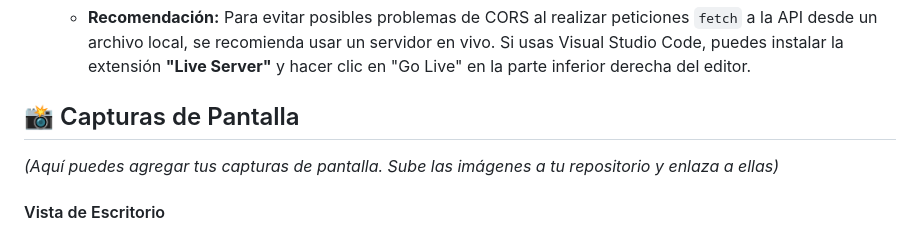
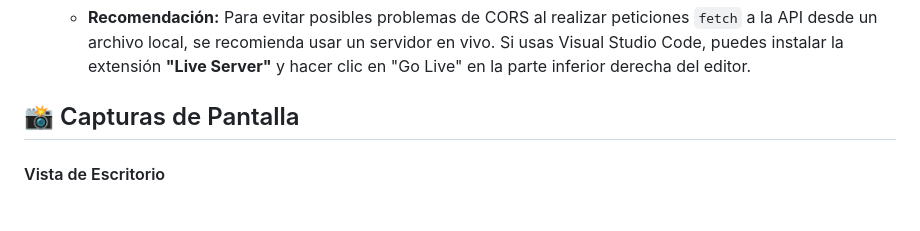
Before and after one commit to Jharmo05/SHOPPING-WELLMERT, a Markdown page: README.md, the part around the change. GitHub-like rendering; blank space fills up the shorter version.

```diff
--- a/README.md
+++ b/README.md
@@ -26,7 +26,6 @@ Para ejecutar este proyecto en tu máquina local, sigue estos sencillos pasos:
 
 ## 📸 Capturas de Pantalla
 
-*(Aquí puedes agregar tus capturas de pantalla. Sube las imágenes a tu repositorio y enlaza a ellas)*
 
 #### Vista de Escritorio
 ![Vista de Escritorio](./img/ESCRITORIO_PAGINA.png)
```
